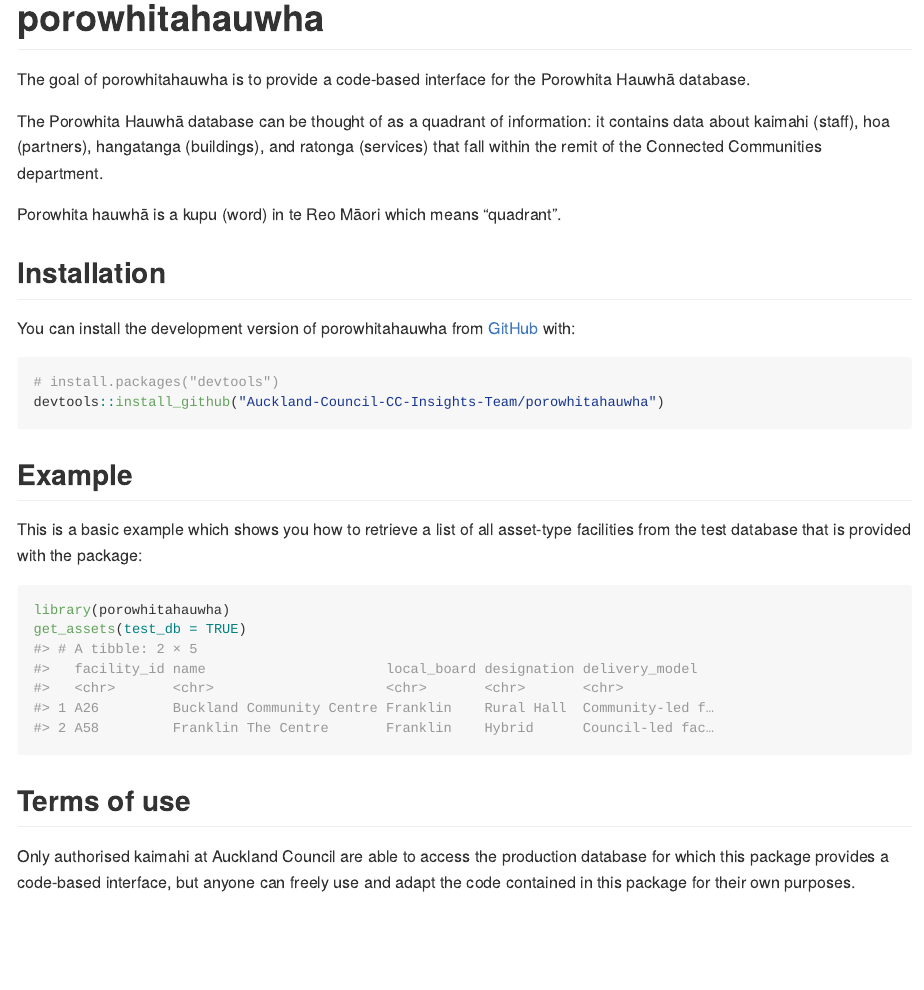
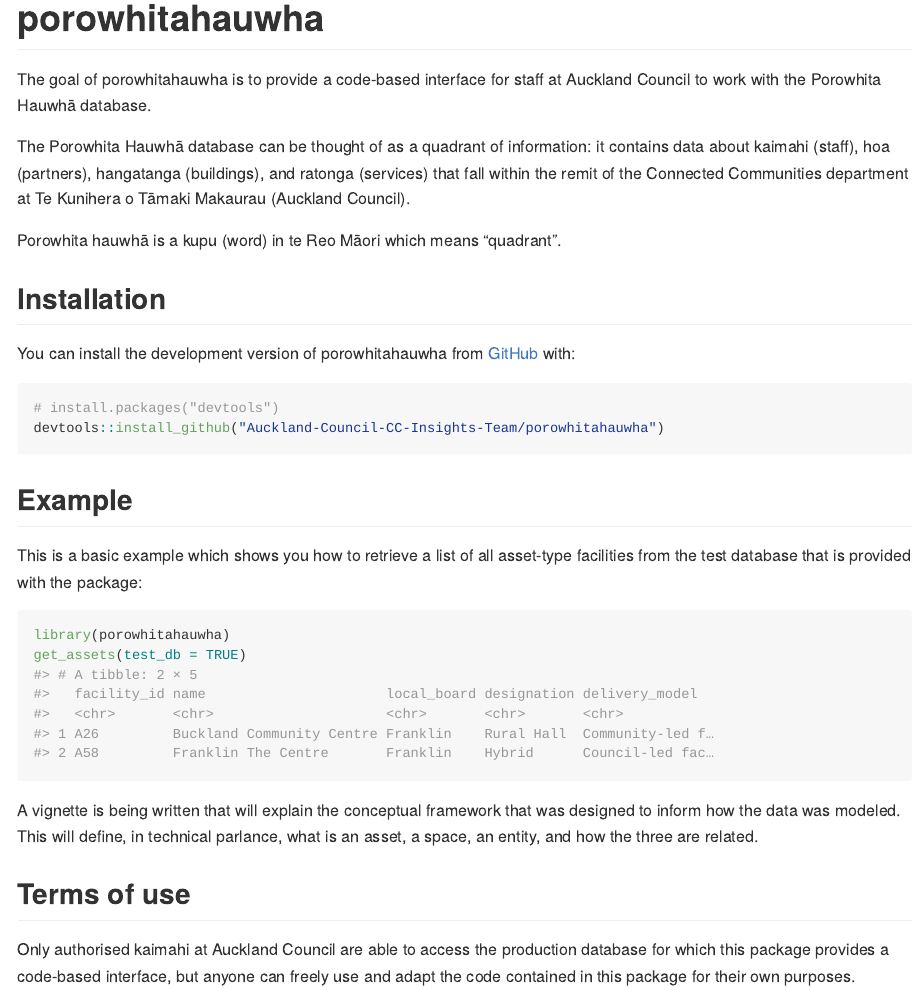
Before and after one commit to Auckland-Council-CC-Insights-Team/porowhitahauwha, an R Markdown document (README.Rmd): the page in a window 1100 px wide, from its top. The pictures show the output file README.md that the author committed with the source, drawn offline in the style of GitHub.

Commit message:
Added a bit more detail, including a promise to write a vignette about the conceptual framework

````diff
--- a/README.Rmd
+++ b/README.Rmd
@@ -18,13 +18,13 @@ knitr::opts_chunk$set(
 <!-- badges: start -->
 <!-- badges: end -->
 
-The goal of porowhitahauwha is to provide a code-based interface for the Porowhita
-Hauwhā database.
+The goal of porowhitahauwha is to provide a code-based interface for staff at
+Auckland Council to work with the Porowhita Hauwhā database.
 
 The Porowhita Hauwhā database can be thought of as a quadrant of information:
 it contains data about kaimahi (staff), hoa (partners), hangatanga (buildings),
 and ratonga (services) that fall within the remit of the Connected Communities
-department.
+department at Te Kunihera o Tāmaki Makaurau (Auckland Council).
 
 Porowhita hauwhā is a kupu (word) in te Reo Māori which means "quadrant".
 
@@ -47,6 +47,10 @@ library(porowhitahauwha)
 get_assets(test_db = TRUE)
 ```
 
+A vignette is being written that will explain the conceptual framework that was
+designed to inform how the data was modeled. This will define, in technical parlance,
+what is an asset, a space, an entity, and how the three are related.
+
 ## Terms of use
 
 Only authorised kaimahi at Auckland Council are able to access the production database
````
Also changed, not shown: README.md.
